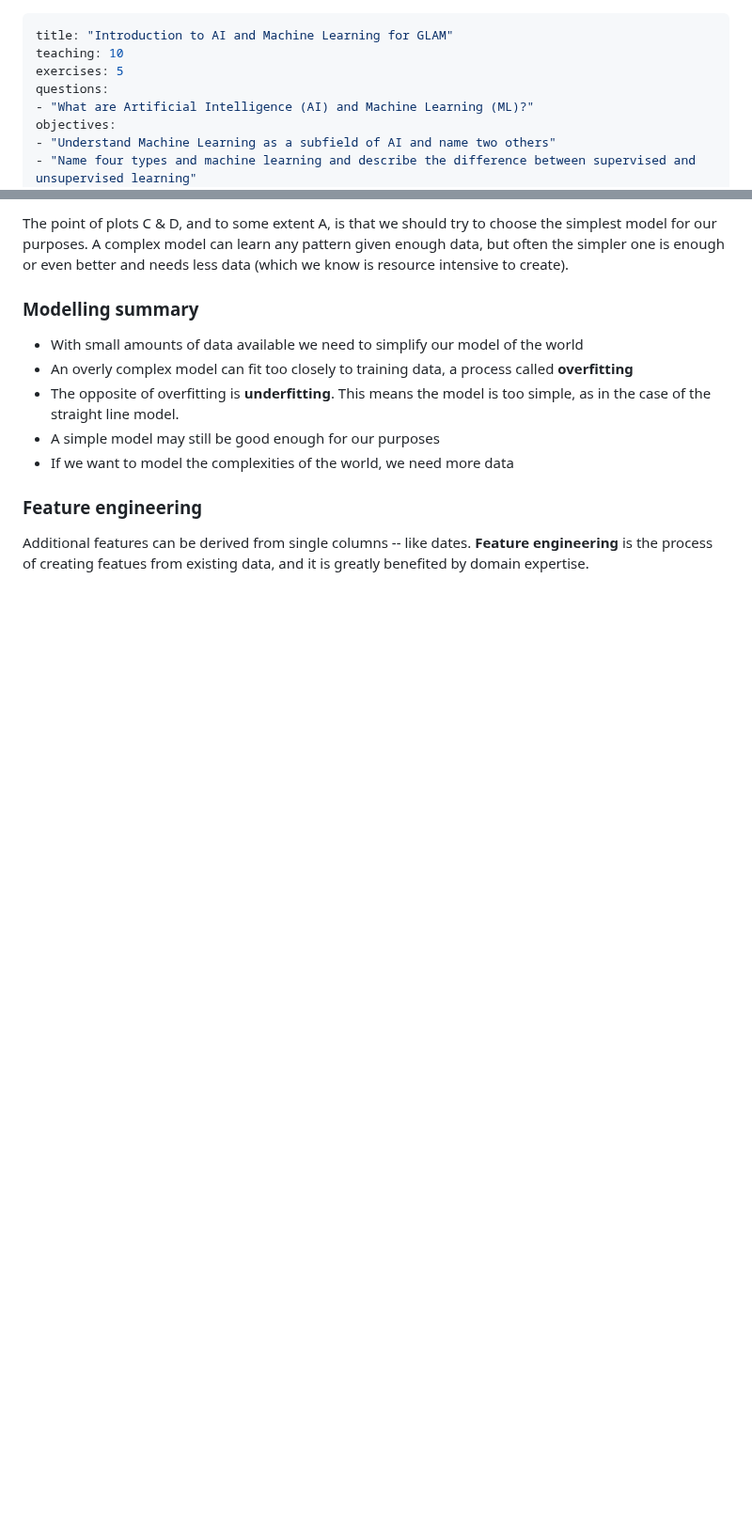
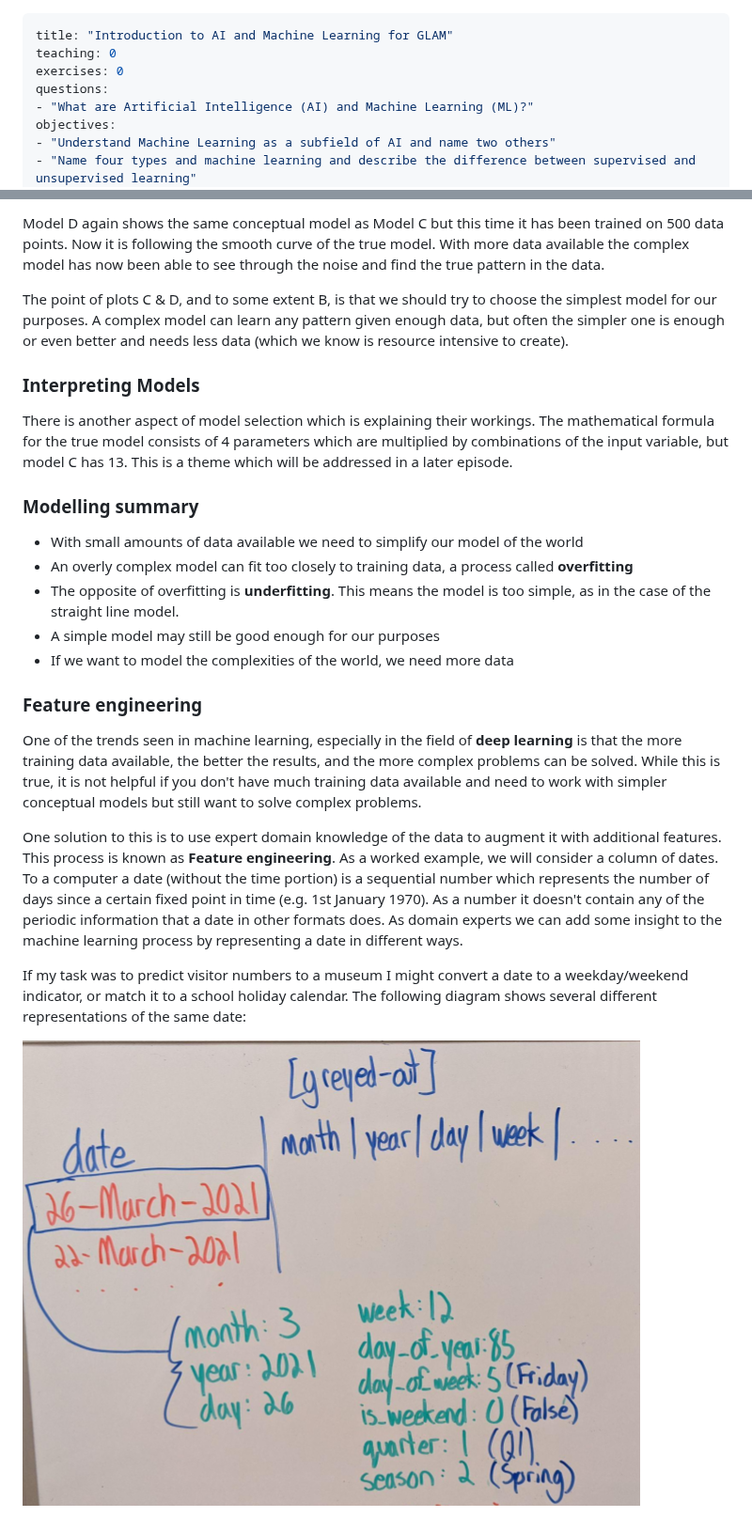
Before and after one commit to PhilReedData/machine-learning-librarians-archivists, a Markdown page: episodes/02-AI-ML-concepts.md, 2 parts joined by grey strips. Shown at 94% size. Rendered like a GitHub page; pictures changed too: fig/ep-02-date_feature_engineering.png (added); blank space fills up the shorter version.

```diff
--- a/episodes/02-AI-ML-concepts.md
+++ b/episodes/02-AI-ML-concepts.md
@@ -1,7 +1,7 @@
 ---
 title: "Introduction to AI and Machine Learning for GLAM"
-teaching: 10
-exercises: 5
+teaching: 0
+exercises: 0
 questions:
 - "What are Artificial Intelligence (AI) and Machine Learning (ML)?"
 objectives:
@@ -180,5 +180,10 @@ Plot D again shows the same models as Plot B but this time they are trained on 5
 
-The point of plots C & D, and to some extent A, is that we should try to choose the simplest model for our purposes. A complex model can learn any pattern given enough data, but often the simpler one is enough or even better and needs less data (which we know is resource intensive to create).
+Model D again shows the same conceptual model as Model C but this time it has been trained on 500 data points. Now it is following the smooth curve of the true model. With more data available the complex model has now been able to see through the noise and find the true pattern in the data.
+
+The point of plots C & D, and to some extent B, is that we should try to choose the simplest model for our purposes. A complex model can learn any pattern given enough data, but often the simpler one is enough or even better and needs less data (which we know is resource intensive to create).
+
+### Interpreting Models
+There is another aspect of model selection which is explaining their workings. The mathematical formula for the true model consists of 4 parameters which are multiplied by combinations of the input variable, but model C has 13.  This is a theme which will be addressed in a later episode.
 
 ### Modelling summary
 - With small amounts of data available we need to simplify our model of the world
@@ -189,4 +194,12 @@ The point of plots C & D, and to some extent A, is that we should try to choose
 
 ### Feature engineering
 
-Additional features can be derived from single columns -- like dates. **Feature engineering** is the process of creating featues from existing data, and it is greatly benefited by domain expertise.
+One of the trends seen in machine learning, especially in the field of **deep learning** is that the more training data available, the better the results, and the more complex problems can be solved. While this is true, it is not helpful if you don't have much training data available and need to work with simpler conceptual models but still want to solve complex problems.
+
+One solution to this is to use expert domain knowledge of the data to augment it with additional features. This process is known as **Feature engineering**.
+As a worked example, we will consider a column of dates. To a computer a date (without the time portion) is a sequential number which represents the number of days since a certain fixed point in time (e.g. 1st January 1970). As a number it doesn't contain any of the periodic information that a date in other formats does. As domain experts we can add some insight to the machine learning process by representing a date in different ways.
+
+If my task was to predict visitor numbers to a museum I might convert a date to a weekday/weekend indicator, or match it to a school holiday calendar.
+The following diagram shows several different representations of the same date:
+
+![Date representations](../fig/ep-02-date_feature_engineering.png)
```
Also changed, not shown: other parts of episodes/02-AI-ML-concepts.md (+45 -45 lines), fig/ep-02-4-plots.png.
